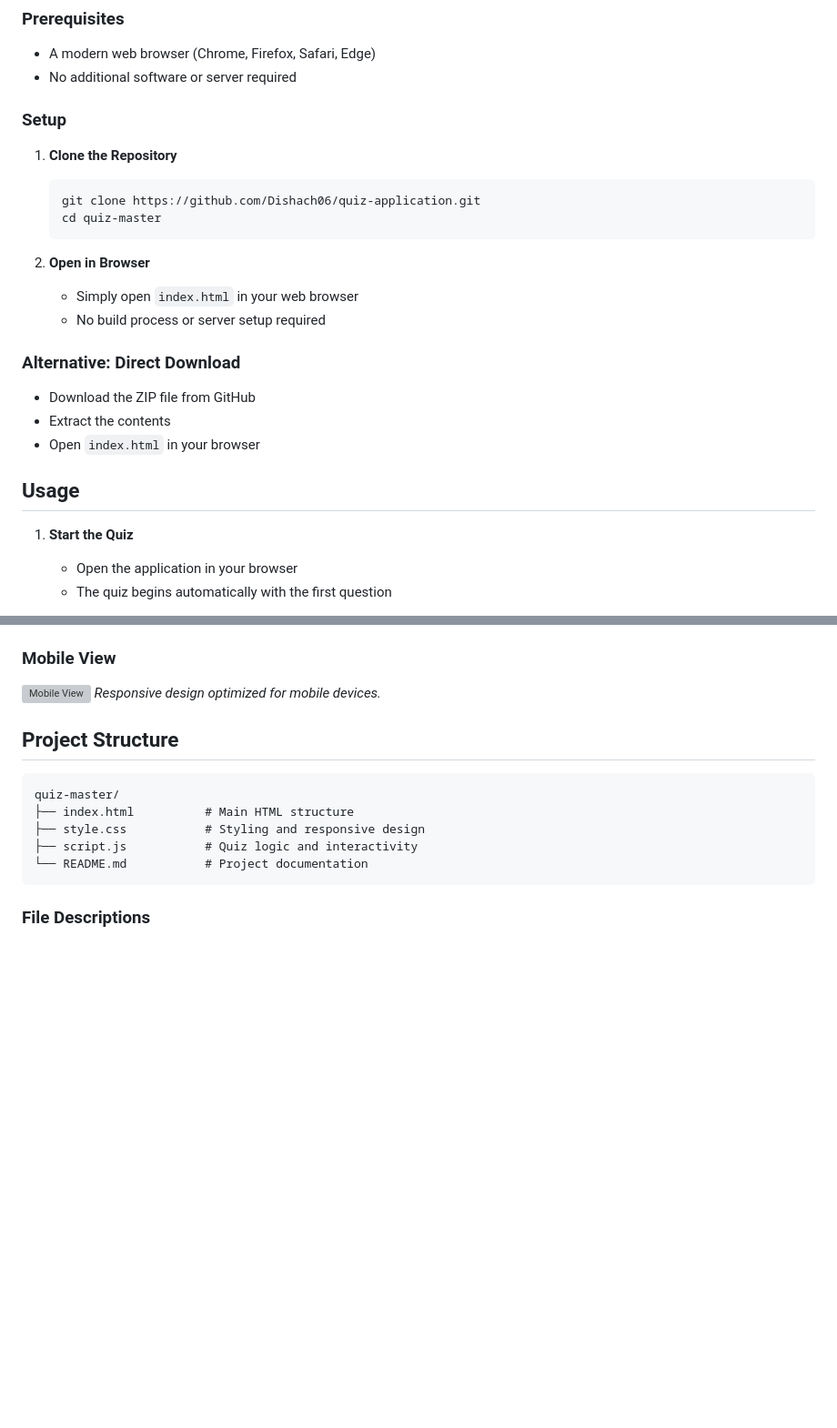
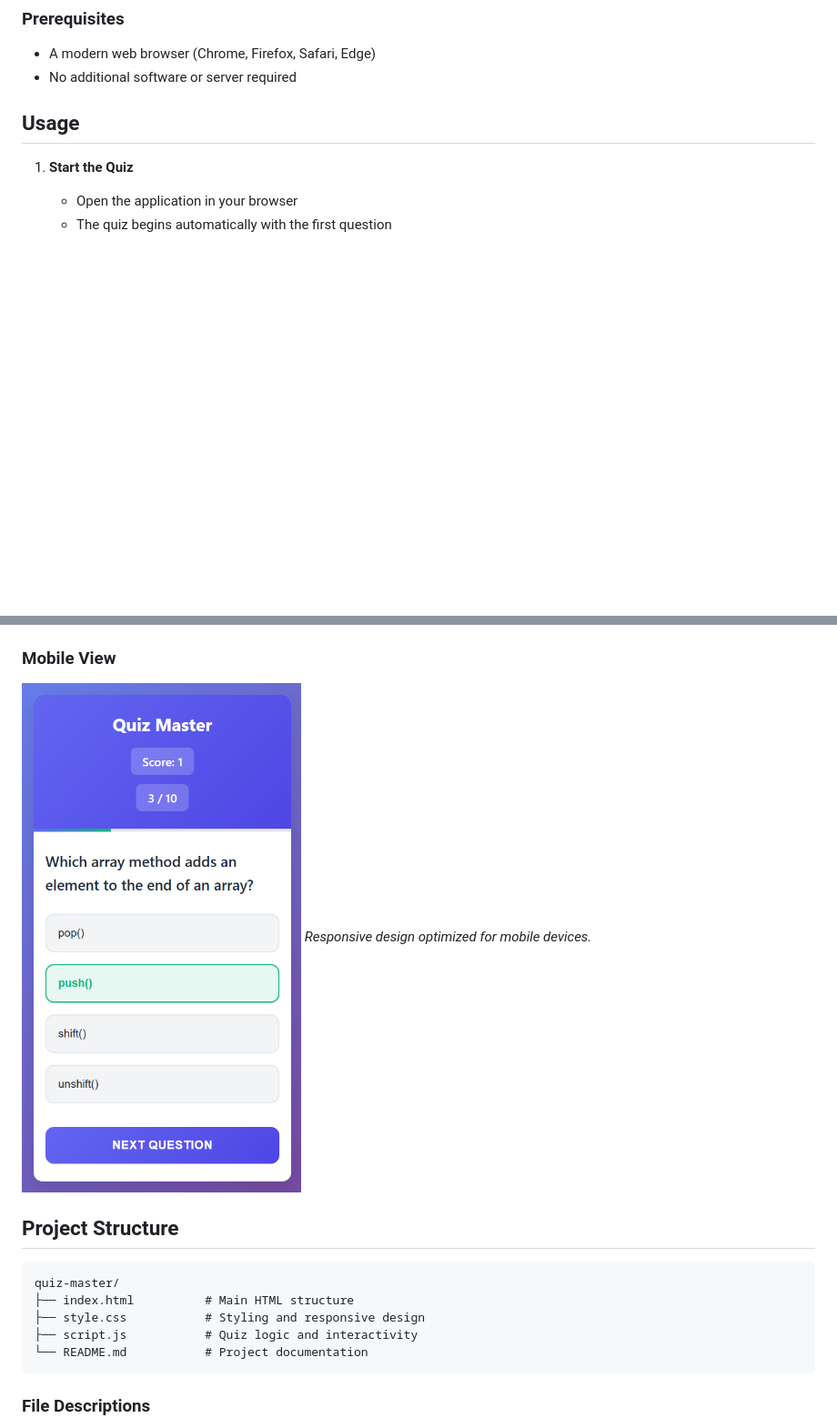
Before and after one commit to Dishach06/quiz, a Markdown page: README.md, 2 parts joined by grey strips. Shown at 91% size. Drawn GitHub-style; blank space fills up the shorter version; grey boxes are pictures that could not be loaded.

````diff
--- a/README.md
+++ b/README.md
@@ -43,21 +43,6 @@ Quiz Master emphasizes not just testing knowledge, but also learning through fee
 - A modern web browser (Chrome, Firefox, Safari, Edge)
 - No additional software or server required
 
-### Setup
-1. **Clone the Repository**
-   ```bash
-   git clone https://github.com/Dishach06/quiz-application.git
-   cd quiz-master
-   ```
-
-2. **Open in Browser**
-   - Simply open `index.html` in your web browser
-   - No build process or server setup required
-
-### Alternative: Direct Download
-- Download the ZIP file from GitHub
-- Extract the contents
-- Open `index.html` in your browser
 
 ## Usage
 
@@ -97,7 +82,7 @@ Quiz Master emphasizes not just testing knowledge, but also learning through fee
 *Detailed performance analysis by subject category.*
 
 ### Mobile View
-![Mobile View](screenshots/mobile-view.png)
+![Mobile View](mobile-view.png)
 *Responsive design optimized for mobile devices.*
 
 ## Project Structure
````
Also changed, not shown: other parts of README.md (+3 -3 lines).
